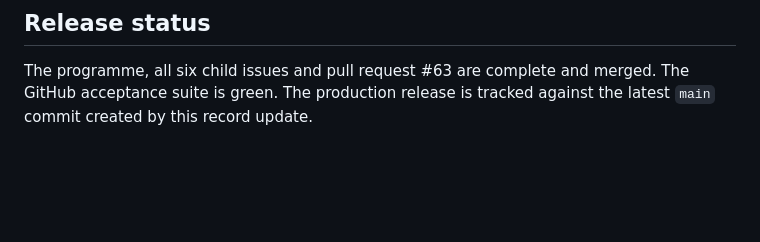
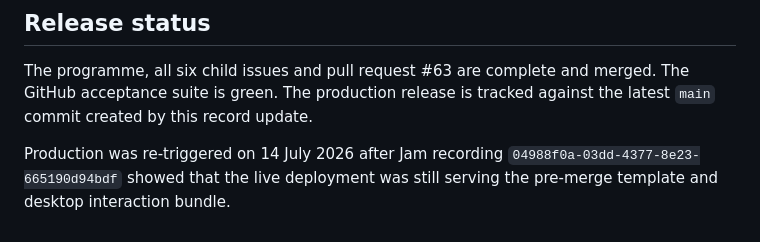
Before and after one commit to jaredcollum-personalbranding/Xtradite-Website, a Markdown page: docs/jam-refinement-acceptance.md, the part around the change. Rendered like a GitHub page; blank space fills up the shorter version.

Commit message:
Trigger production release for merged template and desktop UX fixes

```diff
--- a/docs/jam-refinement-acceptance.md
+++ b/docs/jam-refinement-acceptance.md
@@ -175,3 +175,5 @@ The Supabase adviser review identified existing informational or warning-level i
 ## Release status
 
 The programme, all six child issues and pull request #63 are complete and merged. The GitHub acceptance suite is green. The production release is tracked against the latest `main` commit created by this record update.
+
+Production was re-triggered on 14 July 2026 after Jam recording `04988f0a-03dd-4377-8e23-665190d94bdf` showed that the live deployment was still serving the pre-merge template and desktop interaction bundle.
```
